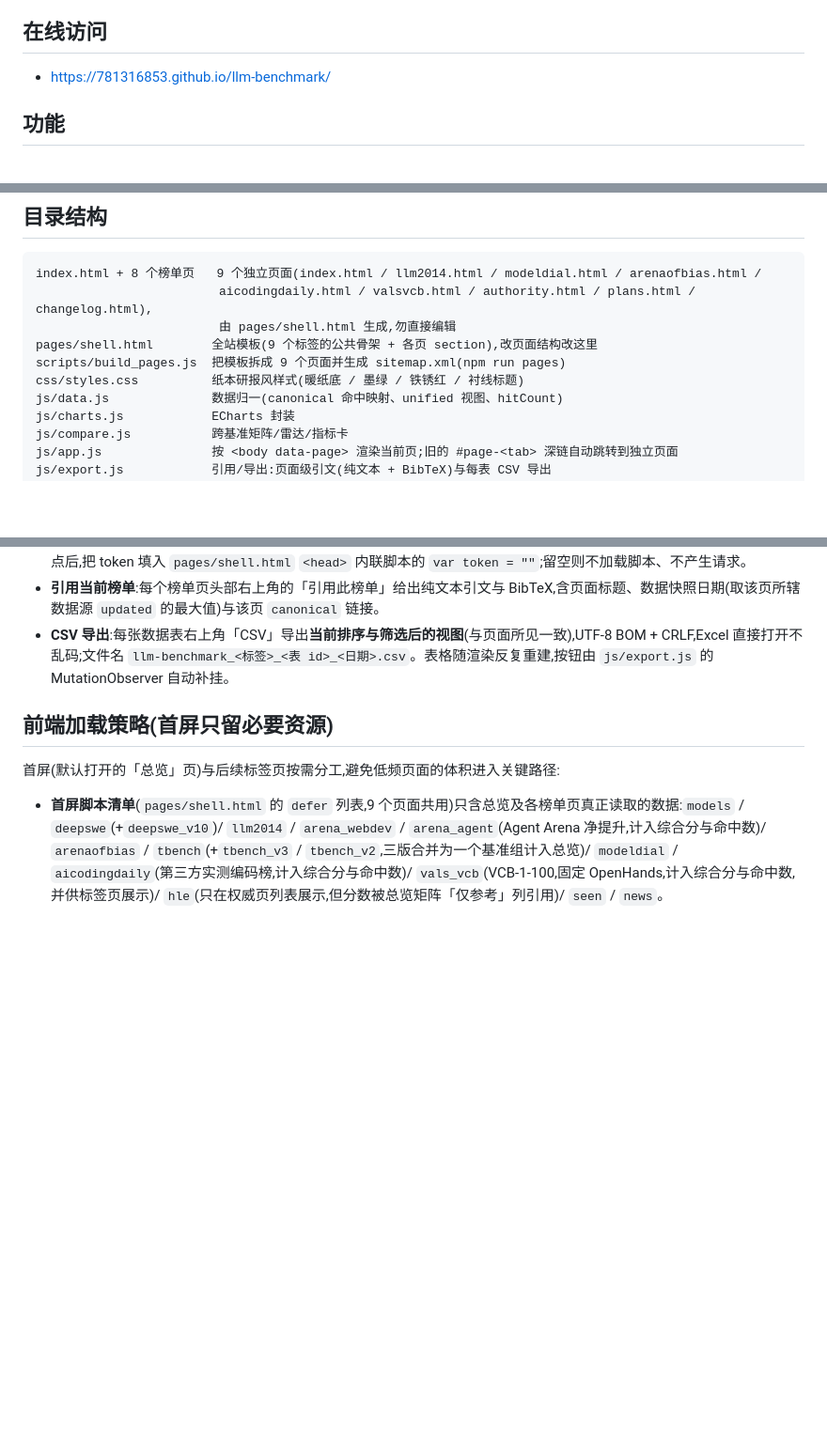
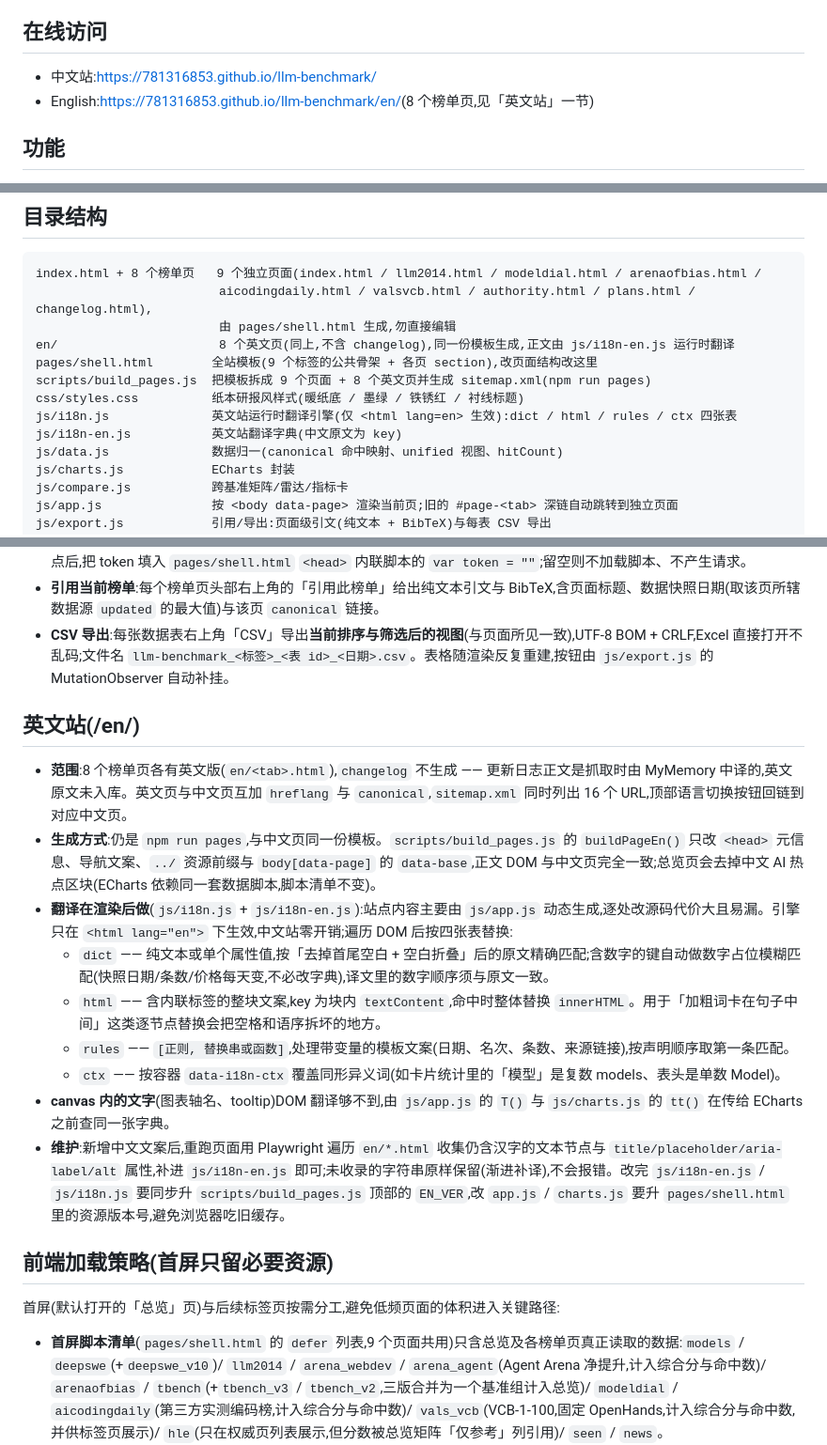
Before and after one commit to 781316853/llm-benchmark, a Markdown page: README.md, 3 parts joined by grey strips. Shown at 94% size. GitHub-like rendering; blank space fills up the shorter version.

Commit message:
docs(readme): 补充英文站实现与字典维护说明
说明 /en/ 的生成方式、四张字典表(dict / html / rules / ctx)各自适用的文案形态、
canvas 内图表文字的处理,以及新增文案后如何收集残留并升资源版本号。

```diff
--- a/README.md
+++ b/README.md
@@ -4,7 +4,8 @@
 
 ## 在线访问
 
-- <https://781316853.github.io/llm-benchmark/>
+- 中文站:<https://781316853.github.io/llm-benchmark/>
+- English:<https://781316853.github.io/llm-benchmark/en/>(8 个榜单页,见「英文站」一节)
 
 ## 功能
 
@@ -49,9 +50,12 @@
 index.html + 8 个榜单页   9 个独立页面(index.html / llm2014.html / modeldial.html / arenaofbias.html /
                          aicodingdaily.html / valsvcb.html / authority.html / plans.html / changelog.html),
                          由 pages/shell.html 生成,勿直接编辑
+en/                      8 个英文页(同上,不含 changelog),同一份模板生成,正文由 js/i18n-en.js 运行时翻译
 pages/shell.html        全站模板(9 个标签的公共骨架 + 各页 section),改页面结构改这里
-scripts/build_pages.js  把模板拆成 9 个页面并生成 sitemap.xml(npm run pages)
+scripts/build_pages.js  把模板拆成 9 个页面 + 8 个英文页并生成 sitemap.xml(npm run pages)
 css/styles.css          纸本研报风样式(暖纸底 / 墨绿 / 铁锈红 / 衬线标题)
+js/i18n.js              英文站运行时翻译引擎(仅 <html lang=en> 生效):dict / html / rules / ctx 四张表
+js/i18n-en.js           英文站翻译字典(中文原文为 key)
 js/data.js              数据归一(canonical 命中映射、unified 视图、hitCount)
 js/charts.js            ECharts 封装
 js/compare.js           跨基准矩阵/雷达/指标卡
@@ -80,6 +84,18 @@ robots.txt / sitemap.xml  爬虫准入与站点地图
 - **访问统计**:Cloudflare Web Analytics(无 Cookie、无个人数据,不需要同意弹窗)。在 Cloudflare 控制台 Web Analytics 添加站点后,把 token 填入 `pages/shell.html` `<head>` 内联脚本的 `var token = ""`;留空则不加载脚本、不产生请求。
 - **引用当前榜单**:每个榜单页头部右上角的「引用此榜单」给出纯文本引文与 BibTeX,含页面标题、数据快照日期(取该页所辖数据源 `updated` 的最大值)与该页 `canonical` 链接。
 - **CSV 导出**:每张数据表右上角「CSV」导出**当前排序与筛选后的视图**(与页面所见一致),UTF-8 BOM + CRLF,Excel 直接打开不乱码;文件名 `llm-benchmark_<标签>_<表 id>_<日期>.csv`。表格随渲染反复重建,按钮由 `js/export.js` 的 MutationObserver 自动补挂。
+
+## 英文站(/en/)
+
+- **范围**:8 个榜单页各有英文版(`en/<tab>.html`),`changelog` 不生成 —— 更新日志正文是抓取时由 MyMemory 中译的,英文原文未入库。英文页与中文页互加 `hreflang` 与 `canonical`,`sitemap.xml` 同时列出 16 个 URL,顶部语言切换按钮回链到对应中文页。
+- **生成方式**:仍是 `npm run pages`,与中文页同一份模板。`scripts/build_pages.js` 的 `buildPageEn()` 只改 `<head>` 元信息、导航文案、`../` 资源前缀与 `body[data-page]` 的 `data-base`,正文 DOM 与中文页完全一致;总览页会去掉中文 AI 热点区块(ECharts 依赖同一套数据脚本,脚本清单不变)。
+- **翻译在渲染后做**(`js/i18n.js` + `js/i18n-en.js`):站点内容主要由 `js/app.js` 动态生成,逐处改源码代价大且易漏。引擎只在 `<html lang="en">` 下生效,中文站零开销;遍历 DOM 后按四张表替换:
+  - `dict` —— 纯文本或单个属性值,按「去掉首尾空白 + 空白折叠」后的原文精确匹配;含数字的键自动做数字占位模糊匹配(快照日期/条数/价格每天变,不必改字典),译文里的数字顺序须与原文一致。
+  - `html` —— 含内联标签的整块文案,key 为块内 `textContent`,命中时整体替换 `innerHTML`。用于「加粗词卡在句子中间」这类逐节点替换会把空格和语序拆坏的地方。
+  - `rules` —— `[正则, 替换串或函数]`,处理带变量的模板文案(日期、名次、条数、来源链接),按声明顺序取第一条匹配。
+  - `ctx` —— 按容器 `data-i18n-ctx` 覆盖同形异义词(如卡片统计里的「模型」是复数 models、表头是单数 Model)。
+- **canvas 内的文字**(图表轴名、tooltip)DOM 翻译够不到,由 `js/app.js` 的 `T()` 与 `js/charts.js` 的 `tt()` 在传给 ECharts 之前查同一张字典。
+- **维护**:新增中文文案后,重跑页面用 Playwright 遍历 `en/*.html` 收集仍含汉字的文本节点与 `title/placeholder/aria-label/alt` 属性,补进 `js/i18n-en.js` 即可;未收录的字符串原样保留(渐进补译),不会报错。改完 `js/i18n-en.js` / `js/i18n.js` 要同步升 `scripts/build_pages.js` 顶部的 `EN_VER`,改 `app.js` / `charts.js` 要升 `pages/shell.html` 里的资源版本号,避免浏览器吃旧缓存。
 
 ## 前端加载策略(首屏只留必要资源)
 
```
